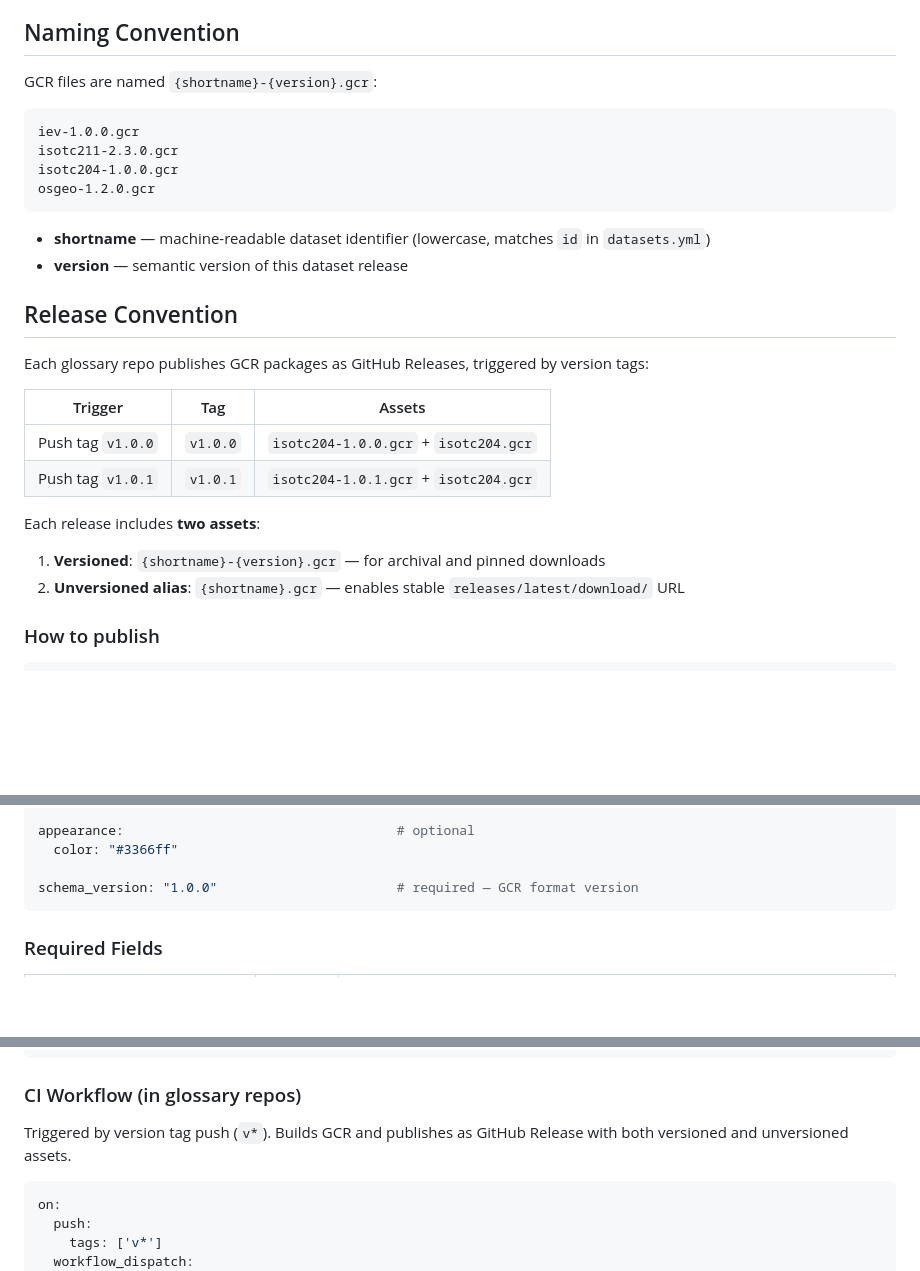
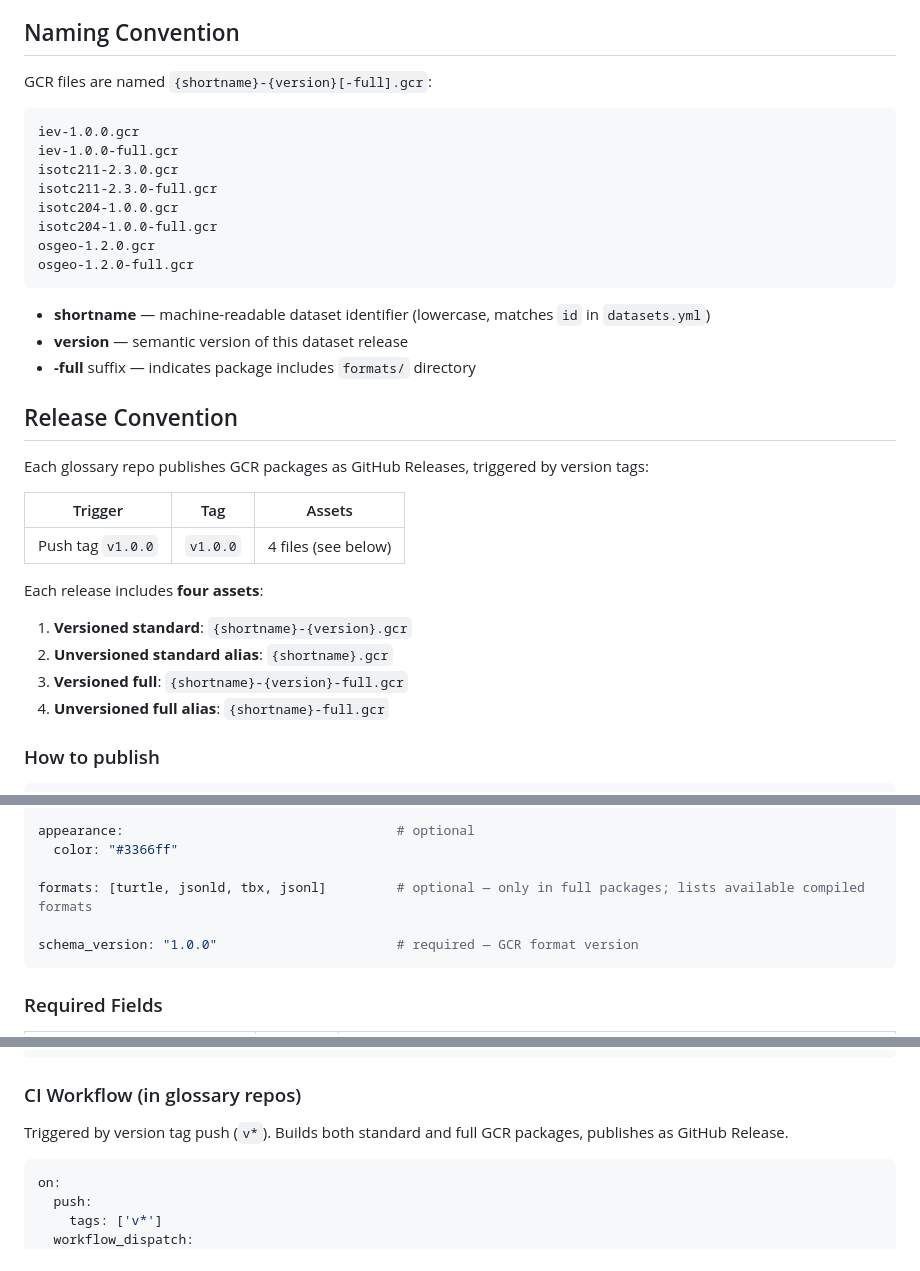
Before and after one commit to glossarist/concept-browser, a Markdown page: docs/gcr-spec.md, 3 parts joined by grey strips. Drawn GitHub-style; blank space fills up the shorter version.

````diff
--- a/docs/gcr-spec.md
+++ b/docs/gcr-spec.md
@@ -4,17 +4,22 @@ GCR is a sealed packaging format for Glossarist concept datasets, modeled after
 
 ## Naming Convention
 
-GCR files are named `{shortname}-{version}.gcr`:
+GCR files are named `{shortname}-{version}[-full].gcr`:
 
 ```
 iev-1.0.0.gcr
+iev-1.0.0-full.gcr
 isotc211-2.3.0.gcr
+isotc211-2.3.0-full.gcr
 isotc204-1.0.0.gcr
+isotc204-1.0.0-full.gcr
 osgeo-1.2.0.gcr
+osgeo-1.2.0-full.gcr
 ```
 
 - **shortname** — machine-readable dataset identifier (lowercase, matches `id` in `datasets.yml`)
 - **version** — semantic version of this dataset release
+- **-full** suffix — indicates package includes `formats/` directory
 
 ## Release Convention
 
@@ -22,12 +27,13 @@ Each glossary repo publishes GCR packages as GitHub Releases, triggered by versi
 
 | Trigger | Tag | Assets |
 |---------|-----|--------|
-| Push tag `v1.0.0` | `v1.0.0` | `isotc204-1.0.0.gcr` + `isotc204.gcr` |
-| Push tag `v1.0.1` | `v1.0.1` | `isotc204-1.0.1.gcr` + `isotc204.gcr` |
+| Push tag `v1.0.0` | `v1.0.0` | 4 files (see below) |
 
-Each release includes **two assets**:
-1. **Versioned**: `{shortname}-{version}.gcr` — for archival and pinned downloads
-2. **Unversioned alias**: `{shortname}.gcr` — enables stable `releases/latest/download/` URL
+Each release includes **four assets**:
+1. **Versioned standard**: `{shortname}-{version}.gcr`
+2. **Unversioned standard alias**: `{shortname}.gcr`
+3. **Versioned full**: `{shortname}-{version}-full.gcr`
+4. **Unversioned full alias**: `{shortname}-full.gcr`
 
 ### How to publish
 
@@ -101,6 +134,8 @@ tags: [electrotechnical, iec, multilingual]   # optional
 appearance:                                   # optional
   color: "#3366ff"
 
+formats: [turtle, jsonld, tbx, jsonl]         # optional — only in full packages; lists available compiled formats
+
 schema_version: "1.0.0"                       # required — GCR format version
 ```
 
@@ -175,7 +211,7 @@ glossarist validate isotc204-1.0.0.gcr
 
 ### CI Workflow (in glossary repos)
 
-Triggered by version tag push (`v*`). Builds GCR and publishes as GitHub Release with both versioned and unversioned assets.
+Triggered by version tag push (`v*`). Builds both standard and full GCR packages, publishes as GitHub Release.
 
 ```yaml
 on:
````
Also changed, not shown: other parts of docs/gcr-spec.md (+45 -7 lines).
